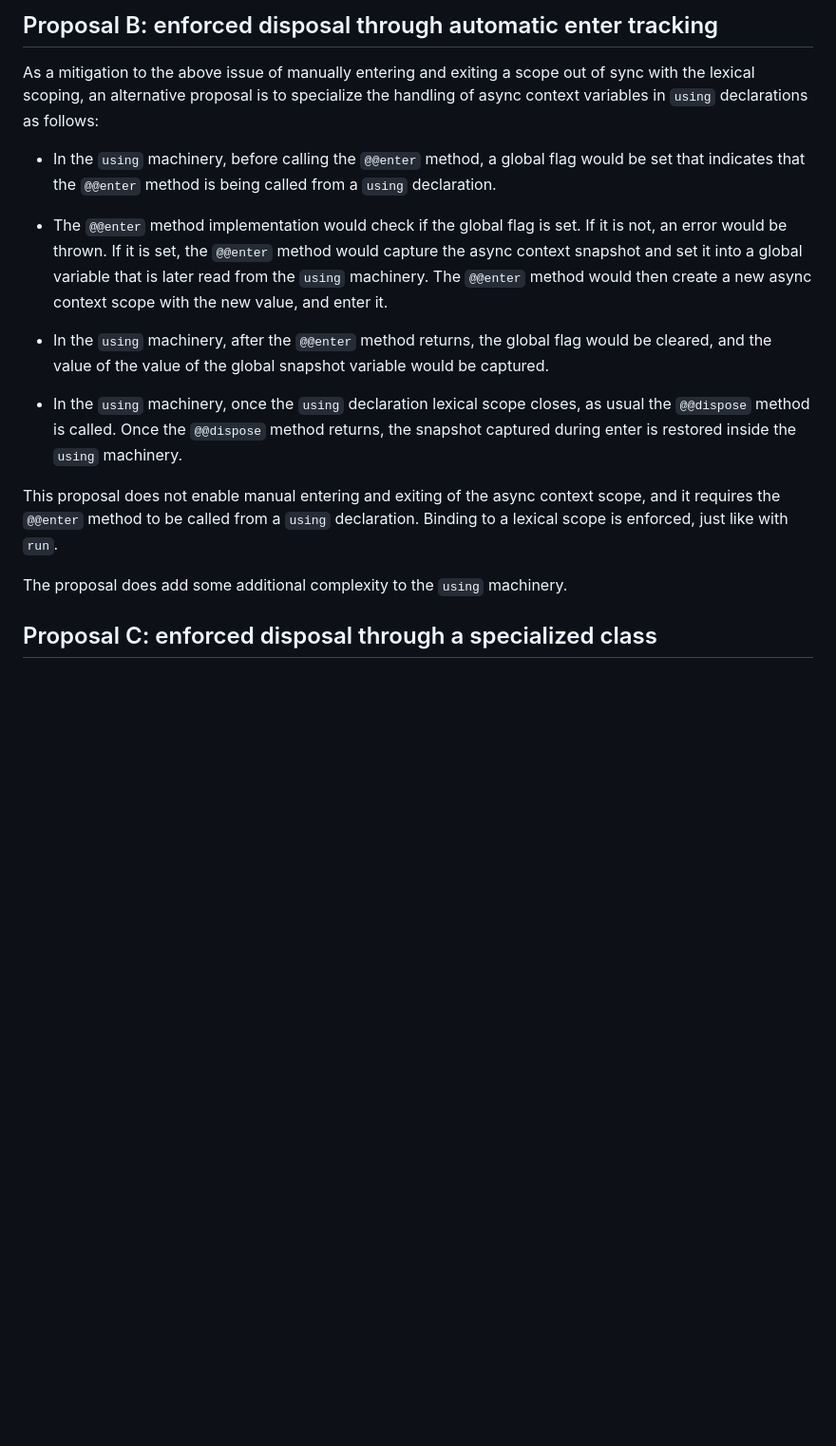
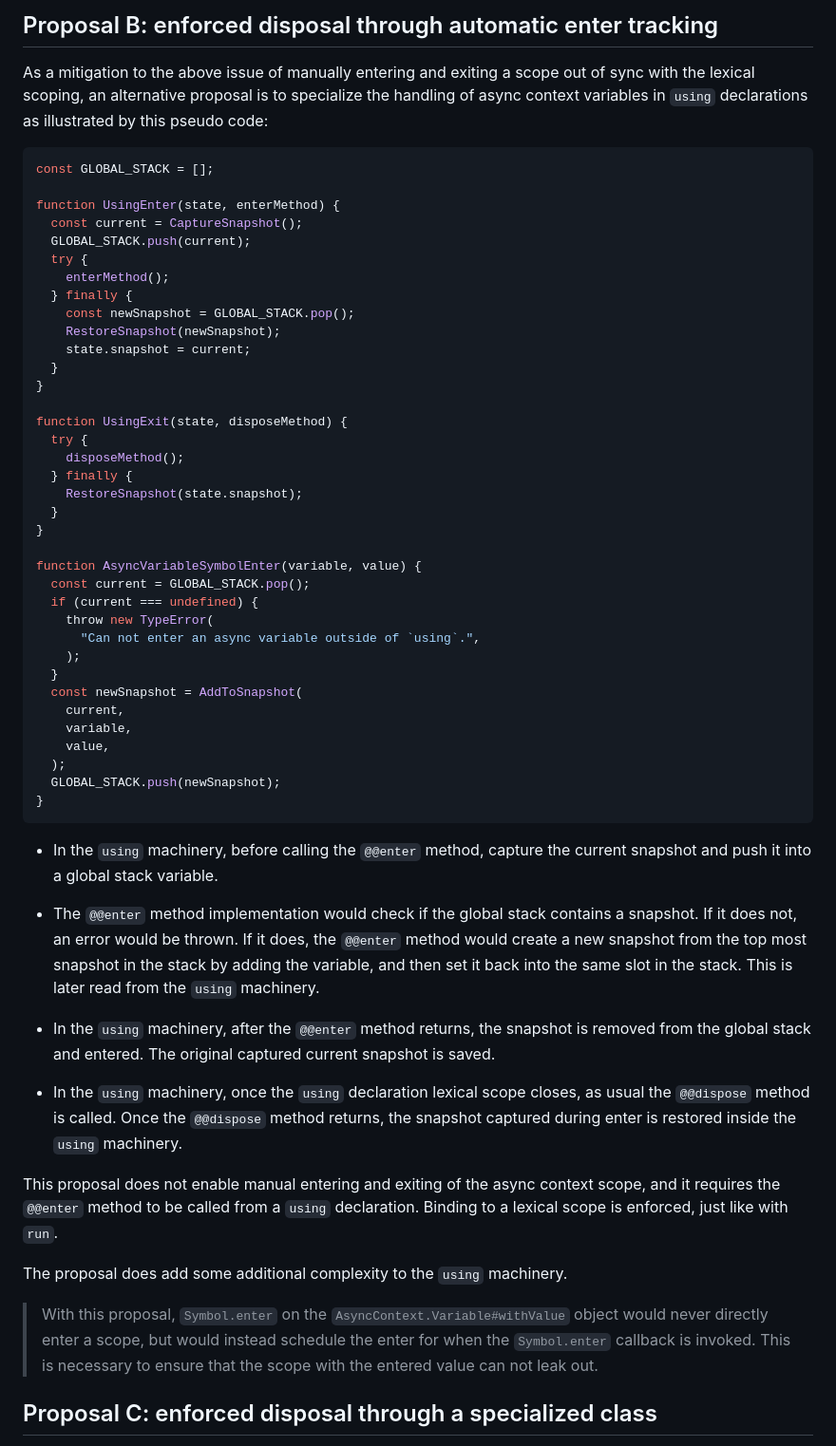
Before and after one commit to legendecas/proposal-async-context-disposable, a Markdown page: README.md, the part around the change printed below. Shown: that part at 95% size. GitHub-like rendering; blank space fills up the shorter version.

````diff
--- a/README.md
+++ b/README.md
@@ -278,19 +278,58 @@ not used with `DisposableStack` would have to be added, because
 
 As a mitigation to the above issue of manually entering and exiting a scope out
 of sync with the lexical scoping, an alternative proposal is to specialize the
-handling of async context variables in `using` declarations as follows:
+handling of async context variables in `using` declarations as illustrated by
+this pseudo code:
 
-- In the `using` machinery, before calling the `@@enter` method, a global flag
-  would be set that indicates that the `@@enter` method is being called from a
-  `using` declaration.
-- The `@@enter` method implementation would check if the global flag is set. If
-  it is not, an error would be thrown. If it is set, the `@@enter` method would
-  capture the async context snapshot and set it into a global variable that is
-  later read from the `using` machinery. The `@@enter` method would then create
-  a new async context scope with the new value, and enter it.
-- In the `using` machinery, after the `@@enter` method returns, the global flag
-  would be cleared, and the value of the value of the global snapshot variable
-  would be captured.
+```js
+const GLOBAL_STACK = [];
+
+function UsingEnter(state, enterMethod) {
+  const current = CaptureSnapshot();
+  GLOBAL_STACK.push(current);
+  try {
+    enterMethod();
+  } finally {
+    const newSnapshot = GLOBAL_STACK.pop();
+    RestoreSnapshot(newSnapshot);
+    state.snapshot = current;
+  }
+}
+
+function UsingExit(state, disposeMethod) {
+  try {
+    disposeMethod();
+  } finally {
+    RestoreSnapshot(state.snapshot);
+  }
+}
+
+function AsyncVariableSymbolEnter(variable, value) {
+  const current = GLOBAL_STACK.pop();
+  if (current === undefined) {
+    throw new TypeError(
+      "Can not enter an async variable outside of `using`.",
+    );
+  }
+  const newSnapshot = AddToSnapshot(
+    current,
+    variable,
+    value,
+  );
+  GLOBAL_STACK.push(newSnapshot);
+}
+```
+
+- In the `using` machinery, before calling the `@@enter` method, capture the
+  current snapshot and push it into a global stack variable.
+- The `@@enter` method implementation would check if the global stack contains a
+  snapshot. If it does not, an error would be thrown. If it does, the `@@enter`
+  method would create a new snapshot from the top most snapshot in the stack by
+  adding the variable, and then set it back into the same slot in the stack.
+  This is later read from the `using` machinery.
+- In the `using` machinery, after the `@@enter` method returns, the snapshot is
+  removed from the global stack and entered. The original captured current
+  snapshot is saved.
 
 - In the `using` machinery, once the `using` declaration lexical scope closes,
   as usual the `@@dispose` method is called. Once the `@@dispose` method
@@ -302,6 +341,11 @@ scope, and it requires the `@@enter` method to be called from a `using`
 declaration. Binding to a lexical scope is enforced, just like with `run`.
 
 The proposal does add some additional complexity to the `using` machinery.
+
+> With this proposal, `Symbol.enter` on the `AsyncContext.Variable#withValue`
+> object would never directly enter a scope, but would instead schedule the
+> enter for when the `Symbol.enter` callback is invoked. This is necessary to
+> ensure that the scope with the entered value can not leak out.
 
 ## Proposal C: enforced disposal through a specialized class
 
````
Also changed, not shown: other parts of README.md (+2 -2 lines).
